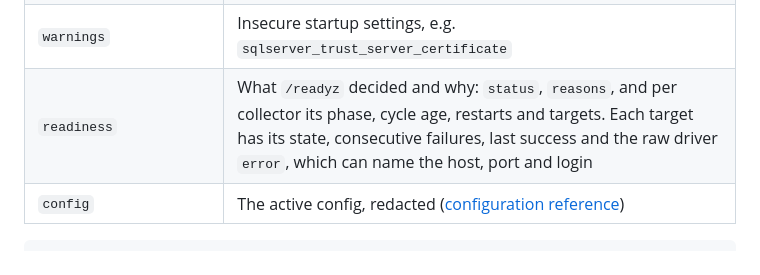
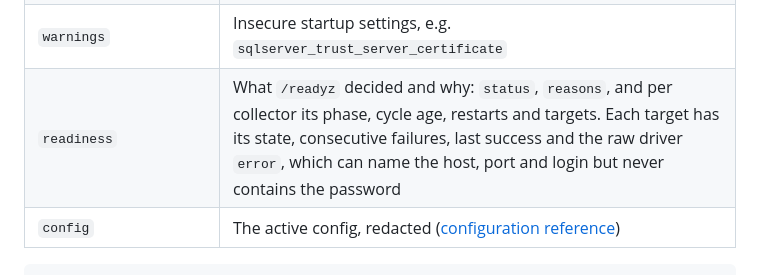
Before and after one commit to gdpais/Heartbeat, a Markdown page: docs/reference/metrics-and-endpoints.md, the part around the change. GitHub-like rendering.

````diff
--- a/docs/reference/metrics-and-endpoints.md
+++ b/docs/reference/metrics-and-endpoints.md
@@ -44,7 +44,7 @@ Reload can also be triggered with `SIGHUP` or file polling.
 | `version`, `loaded_at`, `last_reload_at` | Active config version (SHA-256 of the file) and timestamps |
 | `last_reload_err`, `runtime_diverged`, `rollback_err` | Why the last reload was rejected or failed; set until the next successful reload |
 | `warnings` | Insecure startup settings, e.g. `sqlserver_trust_server_certificate` |
-| `readiness` | What `/readyz` decided and why: `status`, `reasons`, and per collector its phase, cycle age, restarts and targets. Each target has its state, consecutive failures, last success and the raw driver `error`, which can name the host, port and login |
+| `readiness` | What `/readyz` decided and why: `status`, `reasons`, and per collector its phase, cycle age, restarts and targets. Each target has its state, consecutive failures, last success and the raw driver `error`, which can name the host, port and login but never contains the password |
 | `config` | The active config, redacted ([configuration reference](configuration.md#validation-and-reload-behavior)) |
 
 ```bash
````
Also changed, not shown: docs/reference/configuration.md (+11 -2 lines).
